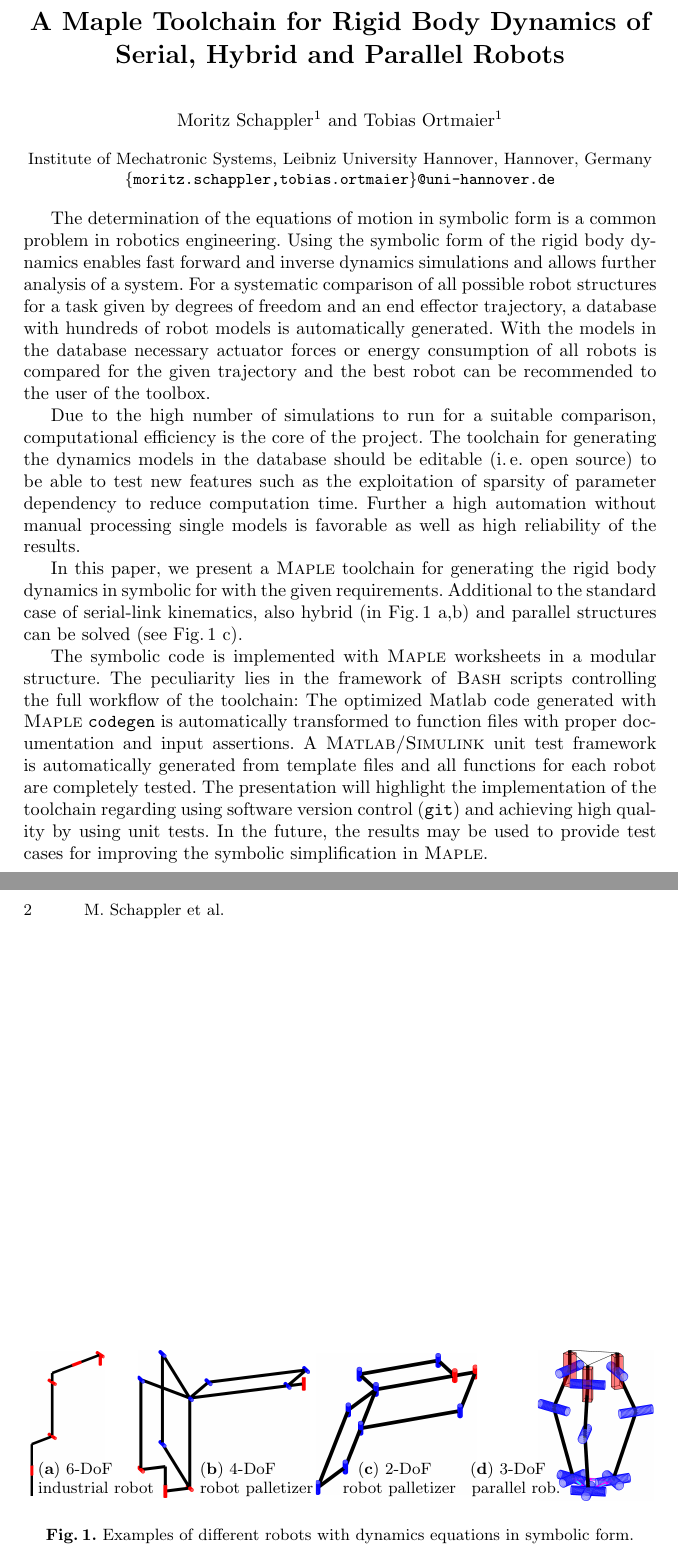
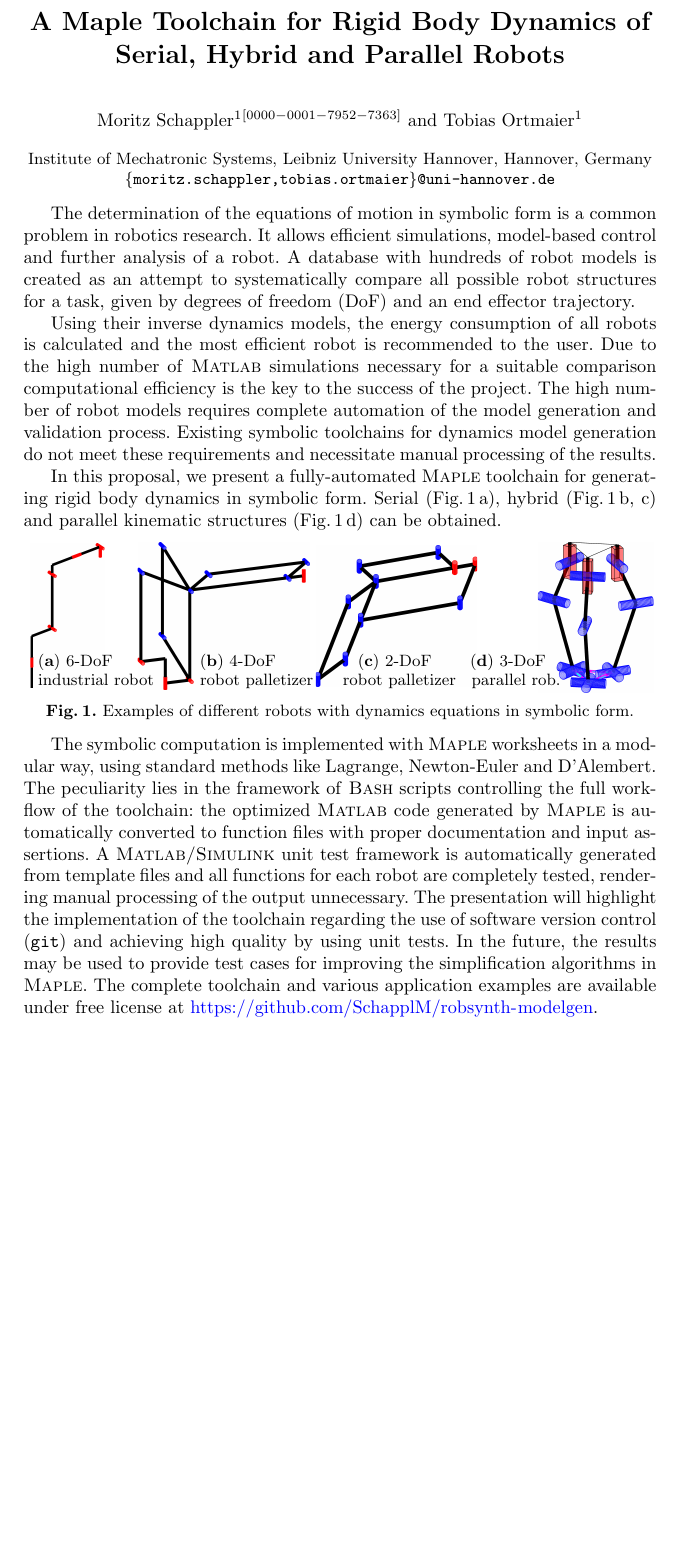
Before and after one commit to SchapplM/robsynth-paper_maple2020, a LaTeX thesis (proposal/proposal.tex): two parts of pages 1 and 2 of 2 before the commit and part of the page after it, the two joined at a grey line, cut so that both start at the same text, the shorter picture padded with empty space. Compiled offline with pdfLaTeX.

Commit message:
Finalized proposal

```diff
--- a/proposal/proposal.tex
+++ b/proposal/proposal.tex
@@ -23,9 +23,9 @@
 % If the paper title is too long for the running head, you can set
 % an abbreviated paper title here
 %
-%\author{Moritz Schappler\inst{1}\orcidID{0000-0001-7952-7363} \and \\
-%Tobias Ortmaier\inst{1}\orcidID{0000-0003-1644-3685}}
-\author{Moritz Schappler\inst{1} \and Tobias Ortmaier\inst{1}}
+\author{Moritz Schappler\inst{1}\orcidID{0000-0001-7952-7363} \and
+Tobias Ortmaier\inst{1}}%\orcidID{0000-0003-1644-3685}}
+
 %
 \authorrunning{M. Schappler et al.}
 % First names are abbreviated in the running head.
@@ -46,39 +46,54 @@ Institute of Mechatronic Systems, Leibniz University Hannover, Hannover, Germany
 
 %\begin{itemize}
 %\item Die Gleichungen der Starrkörperdynamik von Robotern sollten zur schnellen Simulation von Systemen und für erweiterte Analysen in symbolischer Form aufgestellt werden.
-The determination of the equations of motion in symbolic form is a common problem in robotics engineering.
-Using the symbolic form of the rigid body dynamics enables fast forward and inverse dynamics simulations and allows further analysis of a system.
+The determination of the equations of motion in symbolic form is a common problem in robotics research.
+It allows efficient simulations, model-based control and further analysis of a robot.
+%Using the symbolic form of the rigid body dynamics enables fast forward and inverse dynamics simulations and allows further analysis of a system.
 %\item Für einen systematischen Vergleich aller möglicher Roboterstrukturen für eine gegebene Aufgabe werden Datenbanken von hunderten Robotermodellen automatisch erzeugt.
-For a systematic comparison of all possible robot structures for a task given by degrees of freedom and an end effector trajectory, a database with hundreds of robot models is automatically generated.
-With the models in the database necessary actuator forces or energy consumption of all robots is compared for the given trajectory and the best robot can be recommended to the user of the toolbox.
+A database with hundreds of robot models is created as an attempt to systematically compare all possible robot structures for a task, given by degrees of freedom (DoF) and an end effector trajectory.
 
-Due to the high number of simulations to run for a suitable comparison, computational efficiency is the core of the project.
+Using their inverse dynamics models, the energy consumption of all robots is calculated
+%With the models in the database necessary actuator forces or energy consumption of all robots is compared for the given trajectory
+and the most efficient robot is recommended to the user.
+%
+Due to the high number of \textsc{Matlab} simulations necessary for a suitable comparison computational efficiency is the key to the success of the project.
+The high number of robot models requires complete automation of the model generation and validation process.
+Existing symbolic toolchains for dynamics model generation do not meet these requirements and necessitate manual processing of the results.
 %\item Zur Integration in das wissenschaftliches Projekt ist eine Open-Source-Lösung für die Modellgenerierung wünschenswert, da eine geschlossene Lösung nicht erweiterbar ist. Ebenso ist ein hoher Automatisierungsgrad ohne manuelle Nacharbeit und eine direkte Testbarkeit der Ergebnisse wichtig.
-The toolchain for generating the dynamics models in the database should be editable (i.\,e. open source) to be able to test new features such as the exploitation of sparsity of parameter dependency to reduce computation time.
-Further a high automation without manual processing single models is favorable as well as high reliability of the results.
+
+%The toolchain for generating the dynamics models in the database should be editable (i.\,e. open source) to be able to test new features such as the exploitation of sparsity of parameter dependency to reduce computation time.
+%Further a high automation without manual processing single models is favorable as well as high reliability of the results.
 %\item Wir stellen eine neue Toolchain vor, mit der die Dynamik für verschiedene Typen von Roboter-Manipulatoren in symbolischer Form aufgestellt werden kann. Neben seriellen können hybride (Fig.\,\ref{fig:robot_examples}~a,b) und parallele Kinematiken (Fig.\,\ref{fig:robot_examples}~c) gelöst werden.
 
-In this paper, we present a \textsc{Maple} toolchain for generating the rigid body dynamics in symbolic for with the given requirements.
-Additional to the standard case of serial-link kinematics, also hybrid (in Fig.\,\ref{fig:robot_examples}~a,b) and parallel structures can be solved (see Fig.\,\ref{fig:robot_examples}~c).
+In this proposal, we present a fully-automated \textsc{Maple} toolchain for generating rigid body dynamics in symbolic form.
+Serial (Fig.\,\ref{fig:robot_examples}\,a), hybrid (Fig.\,\ref{fig:robot_examples}\,b, c) and parallel kinematic structures (Fig.\,\ref{fig:robot_examples}\,d) can be obtained.
 %\item Die Implementierung in Maple und Bash-Skripte ist Open Source und hat das Ziel, Matlab-Funktionen zu generieren, mit denen weitere Analysen durchgeführt werden können. Der Code ist ebenfalls direkt in modellbasierten Regelungen basierend auf Simulink (Etherlab), SPS oder ROS einsetzbar.
 
 %\item Die Besonderheit der Toolbox gegenüber eines eher manuellen Prozesses ist die Erzeugung einer Stand-Alone-Testumgebung, bei der jede Funktion automatisch validiert wird. Dafür werden mathematische Zusammenhänge der Starrkörperdynamik genutzt (Energiekonsistenz, Implementierung verschiedener Verfahren wie Lagrange und Newton-Euler für serielle Ketten, D'Alembert und Lagrange für hybride Ketten)
-The symbolic code is implemented with \textsc{Maple} worksheets in a modular structure.
+
+
+\begin{figure}[h]
+	\small % for caption in the figure
+	\vspace{-0.6cm}
+	\input{../figures/robot_examples_proposal.pdf_tex}
+	\vspace{-0.7cm}
+	\caption{Examples of different robots with dynamics equations in symbolic form.}
+	\vspace{-0.5cm}
+	\label{fig:robot_examples}
+\end{figure}
+
+The symbolic computation is implemented with \textsc{Maple} worksheets in a modular way, using standard methods like Lagrange, Newton-Euler and D'Alembert.
 The peculiarity lies in the framework of \textsc{Bash} scripts controlling the full workflow of the toolchain:
-The optimized Matlab code generated with \textsc{Maple} \texttt{codegen} is automatically transformed to function files with proper documentation and input assertions.
-A \textsc{Matlab/Simulink} unit test framework is automatically generated from template files and all functions for each robot are completely tested.
+the optimized \textsc{Matlab} code generated by \textsc{Maple} is automatically converted to function files with proper documentation and input assertions.
+A \textsc{Matlab/Simulink} unit test framework is automatically generated from template files and all functions for each robot are completely tested, rendering manual processing of the output unnecessary.
 %\item Im Vortrag wird besonders auf die Implementierung der Toolchain eingegangen. Es gibt praktische Hinweise für die Nutzung von Maple mit einer Software-Versionsverwaltung zur Erreichung einer hohen Software-Qualität.
 %\item In der Zukunft kann die Toolchain auch zur Erzeugung von Testfällen für die symbolische Vereinfachung in Maple genutzt werden.
 %\end{itemize}
-The presentation will highlight the implementation of the toolchain regarding using software version control (\texttt{git}) and achieving high quality by using unit tests.
-In the future, the results may be used to provide test cases for improving the symbolic simplification in \textsc{Maple}.
-
-\begin{figure}[htb]
-	\input{../figures/robot_examples_proposal.pdf_tex}
-	\caption{Examples of different robots with dynamics equations in symbolic form.}
-	\label{fig:robot_examples}
-\end{figure}
-
+The presentation will highlight the implementation of the toolchain regarding the use of software version control (\texttt{git}) and achieving high quality by using unit tests.
+In the future, the results may be used to provide test cases for improving the simplification algorithms in \textsc{Maple}.
+%
+The complete toolchain and various application examples are available under free license at
+\url{https://github.com/SchapplM/robsynth-modelgen}.
 %
 % ---- Bibliography ----
 %
```
